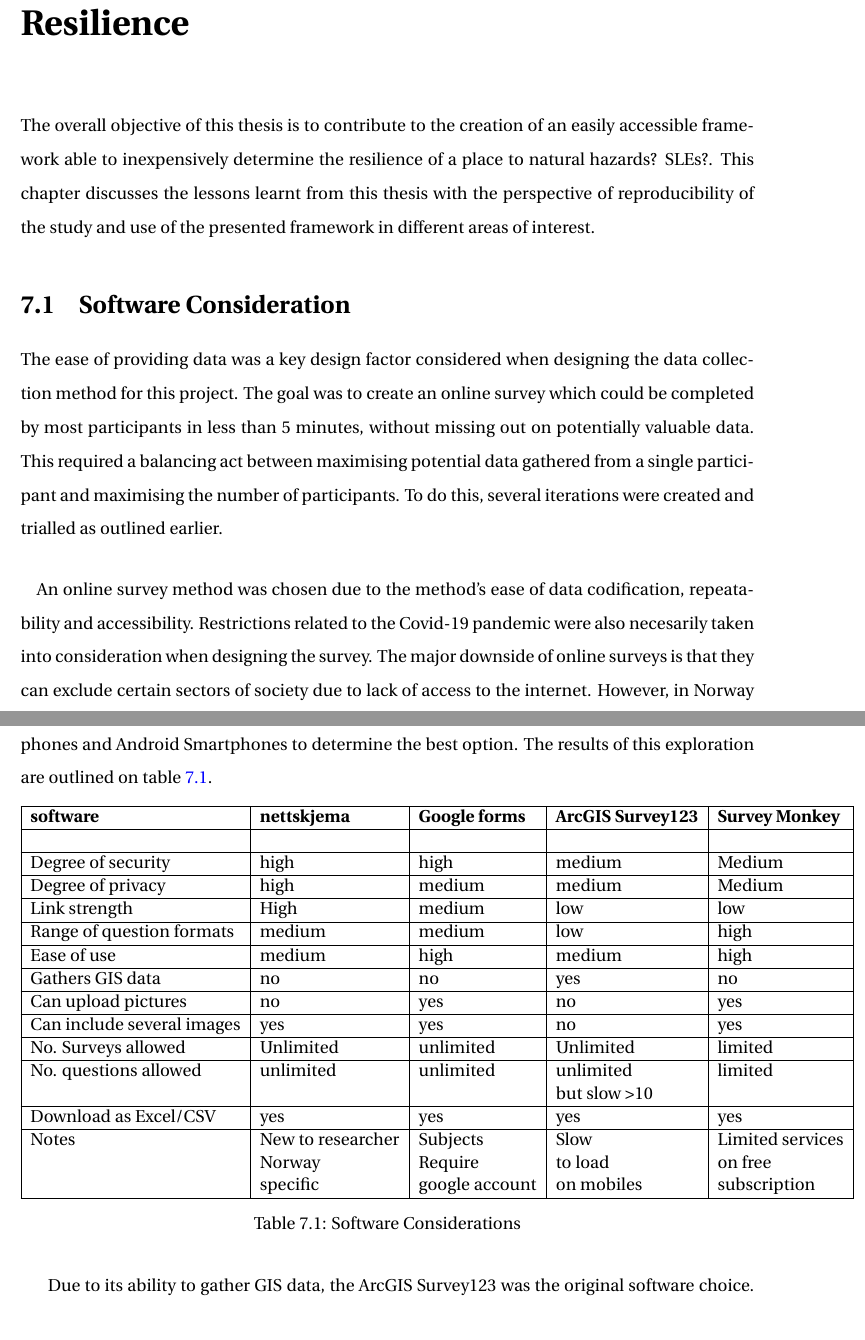
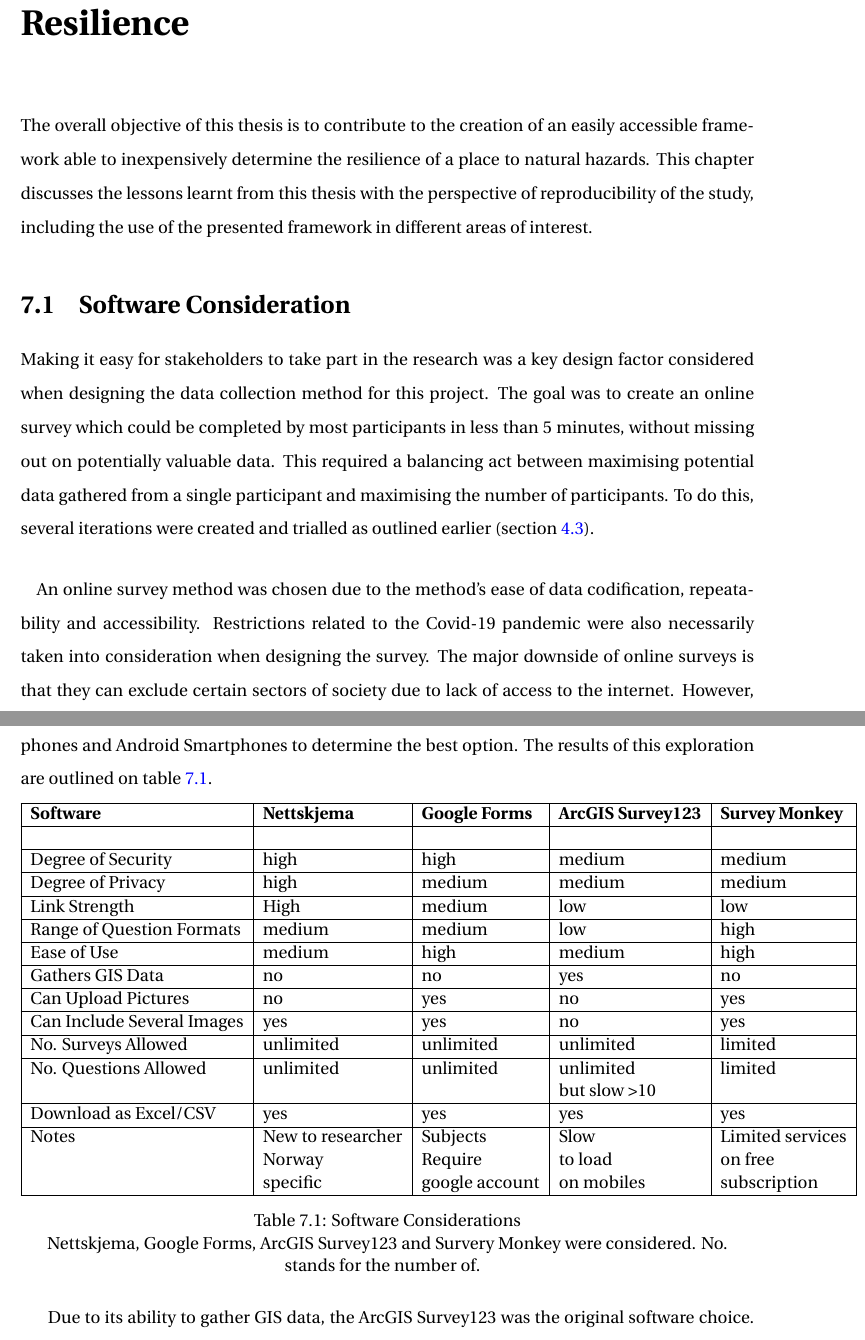
Before and after one commit to aamccormack/thesis_write, a LaTeX thesis (thesis.tex, which reads discuss_framework.tex): two parts of pages 107 and 108 of 142, joined at a grey line, cut so that both start at the same text. Compiled offline with pdfLaTeX.

Commit message:
improve discussion of framework

```diff
--- a/discuss_framework.tex
+++ b/discuss_framework.tex
@@ -1,12 +1,12 @@
 %automated figures
 \chapter{Discussion of Framework for Determining Resilience}\label{discussion-framework}
 
-The overall objective of this thesis is to contribute to the creation of an easily accessible framework able to inexpensively determine the resilience of a place to natural hazards? SLEs?. This chapter discusses the lessons learnt from this thesis with the perspective of reproducibility of the study and use of the presented framework in different areas of interest.
+The overall objective of this thesis is to contribute to the creation of an easily accessible framework able to inexpensively determine the resilience of a place to natural hazards. This chapter discusses the lessons learnt from this thesis with the perspective of reproducibility of the study, including the use of the presented framework in different areas of interest.
 
 \section{Software Consideration}
-The ease of providing data was a key design factor considered when designing the data collection method for this project. The goal was to create an online survey which could be completed by most participants in less than 5 minutes, without missing out on potentially valuable data. This required a balancing act between maximising potential data gathered from a single participant and maximising the number of participants. To do this, several iterations were created and trialled as outlined earlier.
+Making it easy for stakeholders to take part in the research was a key design factor considered when designing the data collection method for this project. The goal was to create an online survey which could be completed by most participants in less than 5 minutes, without missing out on potentially valuable data. This required a balancing act between maximising potential data gathered from a single participant and maximising the number of participants. To do this, several iterations were created and trialled as outlined earlier (section \ref{method-pilot}).
 \paragraph{}
-An online survey method was chosen due to the method's ease of data codification, repeatability and accessibility. Restrictions related to the Covid-19 pandemic were also necesarily taken into consideration when designing the survey. The major downside of online surveys is that they can exclude certain sectors of society due to lack of access to the internet. However, in Norway 99 \% of the population between the ages of 16 and 79 regularly access the internet (\cite{walther-zhang_ict_2022}).
+An online survey method was chosen due to the method's ease of data codification, repeatability and accessibility. Restrictions related to the Covid-19 pandemic were also necessarily taken into consideration when designing the survey. The major downside of online surveys is that they can exclude certain sectors of society due to lack of access to the internet. However, in Norway 99 \% of the population between the ages of 16 and 79 regularly access the internet (\cite{walther-zhang_ict_2022}).
 \paragraph{}
 The most appropriate software was then considered.  Various software packages were explored and then short surveys were created and  tested on desktops, laptops, tablets, IOS smartphones and Android Smartphones to determine the best option. The results of this exploration are outlined on table \ref{table: software-considerations}.
 
@@ -14,25 +14,25 @@
     \centering
     \begin{tabular}{|l|l|l|l|l|}
     \hline
-        \textbf{software} & \textbf{nettskjema} & \textbf{Google forms} & \textbf{ArcGIS Survey123} & \textbf{Survey Monkey} \\ \hline
+        \textbf{Software} & \textbf{Nettskjema} & \textbf{Google Forms} & \textbf{ArcGIS Survey123} & \textbf{Survey Monkey} \\ \hline
         ~ & ~ & ~ & ~ & ~ \\ \hline
-        Degree of security & high & high & medium & Medium \\ \hline
-        Degree of privacy & high & medium & medium & Medium \\ \hline
-        Link strength & High & medium & low & low \\ \hline
-        Range of question formats & medium & medium & low & high \\ \hline
-        Ease of use & medium & high & medium & high \\ \hline
-        Gathers GIS data & no & no & yes & no \\ \hline
-        Can upload pictures & no & yes & no & yes \\ \hline
-        Can include several images & yes & yes & no & yes \\ \hline
-        No. Surveys allowed & Unlimited & unlimited & Unlimited & limited \\ \hline
-        No. questions allowed & unlimited & unlimited & unlimited & limited \\ \newline
+        Degree of Security & high & high & medium & medium \\ \hline
+        Degree of Privacy & high & medium & medium & medium \\ \hline
+        Link Strength & High & medium & low & low \\ \hline
+        Range of Question Formats & medium & medium & low & high \\ \hline
+        Ease of Use & medium & high & medium & high \\ \hline
+        Gathers GIS Data & no & no & yes & no \\ \hline
+        Can Upload Pictures & no & yes & no & yes \\ \hline
+        Can Include Several Images & yes & yes & no & yes \\ \hline
+        No. Surveys Allowed & unlimited & unlimited & unlimited & limited \\ \hline
+        No. Questions Allowed & unlimited & unlimited & unlimited & limited \\ \newline
         &  &  &  but slow >10 &  \\ \hline
         Download as Excel/CSV & yes & yes & yes & yes \\ \hline
         Notes & New to researcher & Subjects  & Slow  & Limited services\\ \newline
          & Norway & Require  & to load  & on free \\ \newline
          & specific & google account & on mobiles & subscription \\ \hline
     \end{tabular}
-    \caption{Software Considerations}
+    \caption{Software Considerations}{Nettskjema, Google Forms, ArcGIS Survey123 and Survery Monkey were considered. No. stands for the number of. }
     \label{table: software-considerations}
 \end{table}
 
```
Also changed, not shown: results-resturcture.tex (+1 -1 lines), discuss_framework.tex (8 more changed lines).
